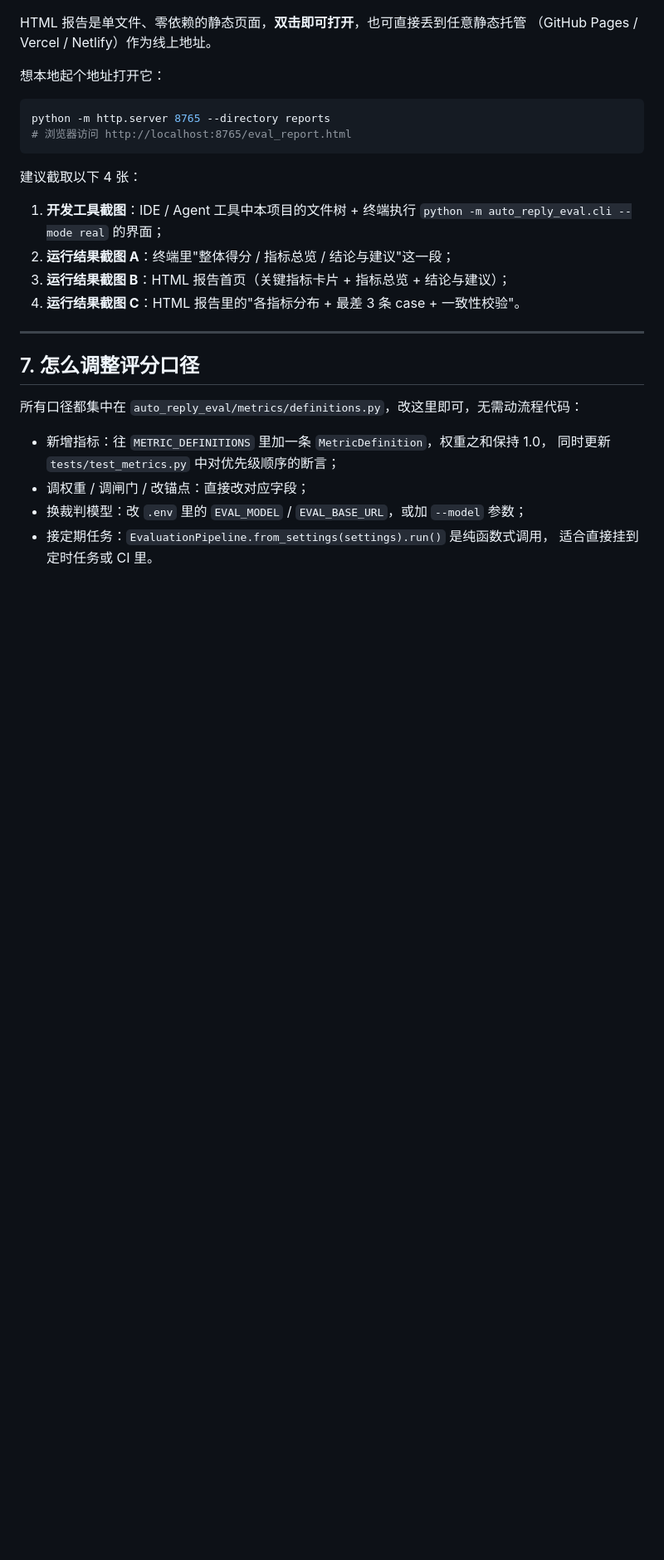
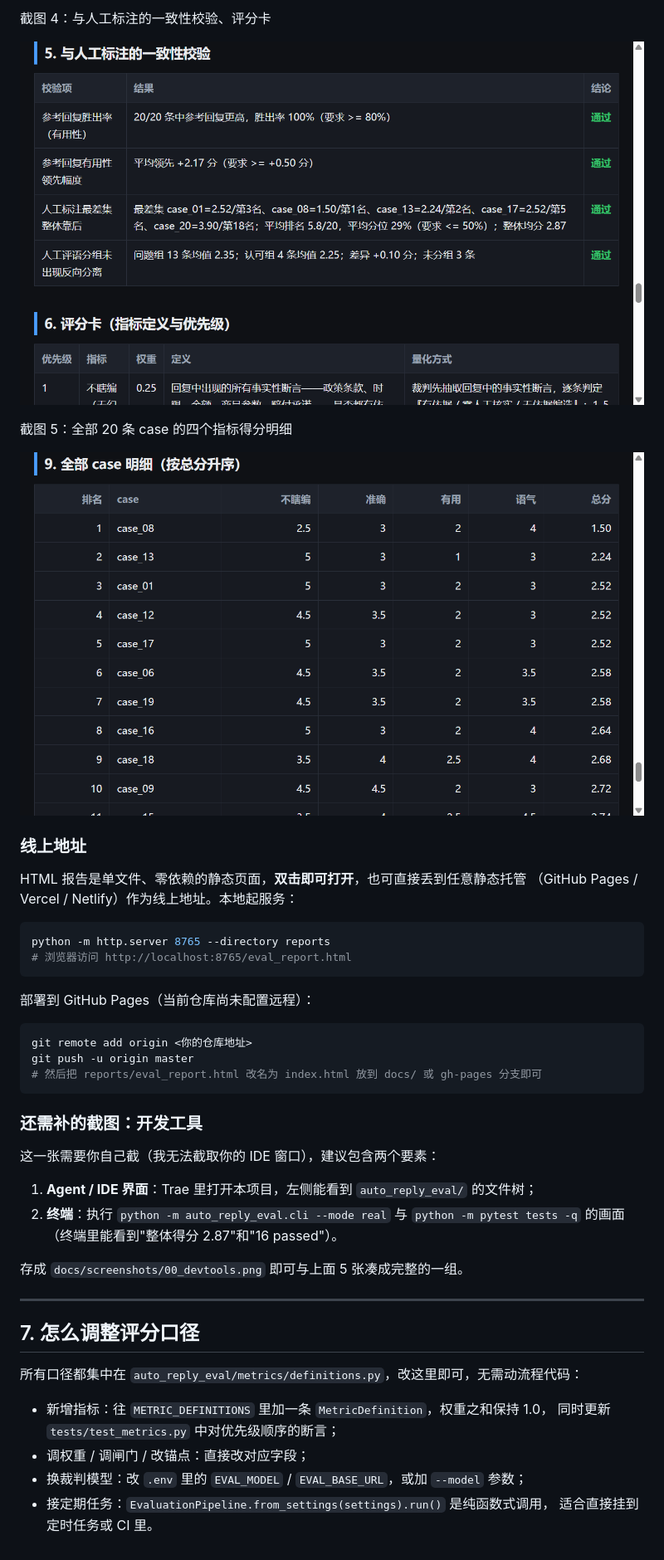
Before and after one commit to CodingYangDev/auto-reply-eval, a Markdown page: README.md, the part around the change printed below. Shown: that part at 83% size. Rendered like a GitHub page; pictures changed too: docs/screenshots/04_validation.png (added), docs/screenshots/05_all_cases.png (added); blank space fills up the shorter version.

Commit message:
docs: 补齐交付物截图与得分解读，逐条回答业务方 6 个问题
新增总分区间到业务动作的映射（得分解读），让 2.87 分可直接对应决策；README 增加业务方 6 问的直接回答表、交付物对照表，并附 5 张运行结果截图；清理未使用的 import。

````diff
--- a/README.md
+++ b/README.md
@@ -318,21 +364,38 @@ project/
+截图 4：与人工标注的一致性校验、评分卡
+
+![一致性校验](docs/screenshots/04_validation.png)
+
+截图 5：全部 20 条 case 的四个指标得分明细
+
+![全部 case 明细](docs/screenshots/05_all_cases.png)
+
+### 线上地址
 
 HTML 报告是单文件、零依赖的静态页面，**双击即可打开**，也可直接丢到任意静态托管
-（GitHub Pages / Vercel / Netlify）作为线上地址。
-
-想本地起个地址打开它：
+（GitHub Pages / Vercel / Netlify）作为线上地址。本地起服务：
 
 ```bash
 python -m http.server 8765 --directory reports
 # 浏览器访问 http://localhost:8765/eval_report.html
 ```
 
-建议截取以下 4 张：
+部署到 GitHub Pages（当前仓库尚未配置远程）：
 
-1. **开发工具截图**：IDE / Agent 工具中本项目的文件树 + 终端执行
-   `python -m auto_reply_eval.cli --mode real` 的界面；
-2. **运行结果截图 A**：终端里"整体得分 / 指标总览 / 结论与建议"这一段；
-3. **运行结果截图 B**：HTML 报告首页（关键指标卡片 + 指标总览 + 结论与建议）；
-4. **运行结果截图 C**：HTML 报告里的"各指标分布 + 最差 3 条 case + 一致性校验"。
+```bash
+git remote add origin <你的仓库地址>
+git push -u origin master
+# 然后把 reports/eval_report.html 改名为 index.html 放到 docs/ 或 gh-pages 分支即可
+```
+
+### 还需补的截图：开发工具
+
+这一张需要你自己截（我无法截取你的 IDE 窗口），建议包含两个要素：
+
+1. **Agent / IDE 界面**：Trae 里打开本项目，左侧能看到 `auto_reply_eval/` 的文件树；
+2. **终端**：执行 `python -m auto_reply_eval.cli --mode real` 与
+   `python -m pytest tests -q` 的画面（终端里能看到"整体得分 2.87"和"16 passed"）。
+
+存成 `docs/screenshots/00_devtools.png` 即可与上面 5 张凑成完整的一组。
 
 ---
 
````
Also changed, not shown: other parts of README.md (+51 -5 lines), reports/eval_report.md (+12 -1 lines), docs/screenshots/01_overview.png (added), docs/screenshots/02_metrics.png (added), docs/screenshots/03_worst_cases.png (added), 7 other files.
